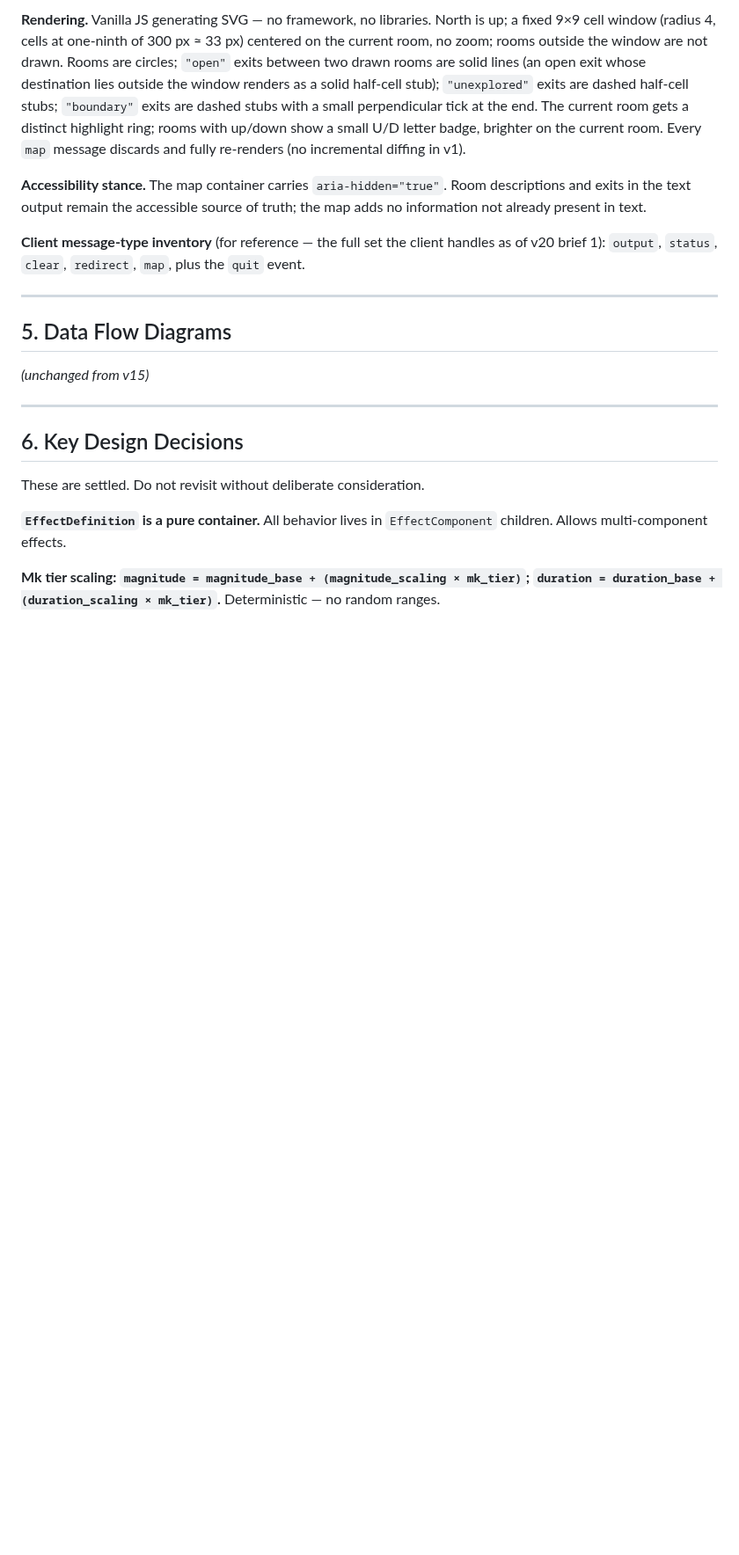
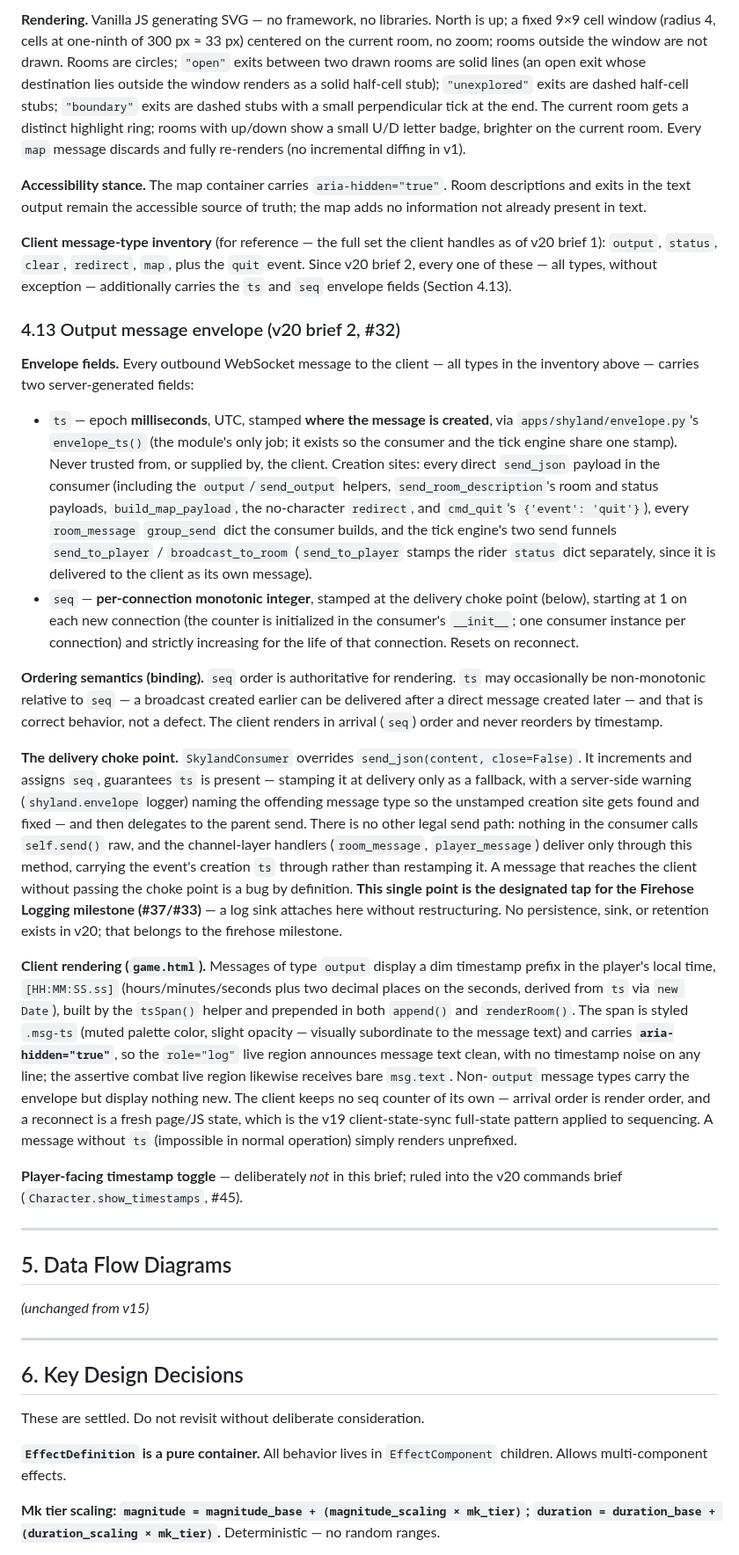
Before and after one commit to KnightOfNight/games-mvc, a Markdown page: docs/shyland/Shyland_Architecture_v20.md, the part around one of its changes. Shown at 88% size. Rendered like a GitHub page; blank space fills up the shorter version.

Commit message:
v20 brief 2 docs: architecture v20 updated in place — output message envelope (#32)
Co-Authored-By: Claude Fable 5 <noreply@anthropic.com>

```diff
--- a/docs/shyland/Shyland_Architecture_v20.md
+++ b/docs/shyland/Shyland_Architecture_v20.md
@@ -895,7 +895,22 @@ Exit status per cardinal direction present on the room: `"open"` = leads to a vi
 
 **Accessibility stance.** The map container carries `aria-hidden="true"`. Room descriptions and exits in the text output remain the accessible source of truth; the map adds no information not already present in text.
 
-**Client message-type inventory** (for reference — the full set the client handles as of v20 brief 1): `output`, `status`, `clear`, `redirect`, `map`, plus the `quit` event.
+**Client message-type inventory** (for reference — the full set the client handles as of v20 brief 1): `output`, `status`, `clear`, `redirect`, `map`, plus the `quit` event. Since v20 brief 2, every one of these — all types, without exception — additionally carries the `ts` and `seq` envelope fields (Section 4.13).
+
+### 4.13 Output message envelope (v20 brief 2, #32)
+
+**Envelope fields.** Every outbound WebSocket message to the client — all types in the inventory above — carries two server-generated fields:
+
+- `ts` — epoch **milliseconds**, UTC, stamped **where the message is created**, via `apps/shyland/envelope.py`'s `envelope_ts()` (the module's only job; it exists so the consumer and the tick engine share one stamp). Never trusted from, or supplied by, the client. Creation sites: every direct `send_json` payload in the consumer (including the `output`/`send_output` helpers, `send_room_description`'s room and status payloads, `build_map_payload`, the no-character `redirect`, and `cmd_quit`'s `{'event': 'quit'}`), every `room_message` `group_send` dict the consumer builds, and the tick engine's two send funnels `send_to_player` / `broadcast_to_room` (`send_to_player` stamps the rider `status` dict separately, since it is delivered to the client as its own message).
+- `seq` — **per-connection monotonic integer**, stamped at the delivery choke point (below), starting at 1 on each new connection (the counter is initialized in the consumer's `__init__`; one consumer instance per connection) and strictly increasing for the life of that connection. Resets on reconnect.
+
+**Ordering semantics (binding).** `seq` order is authoritative for rendering. `ts` may occasionally be non-monotonic relative to `seq` — a broadcast created earlier can be delivered after a direct message created later — and that is correct behavior, not a defect. The client renders in arrival (`seq`) order and never reorders by timestamp.
+
+**The delivery choke point.** `SkylandConsumer` overrides `send_json(content, close=False)`. It increments and assigns `seq`, guarantees `ts` is present — stamping it at delivery only as a fallback, with a server-side warning (`shyland.envelope` logger) naming the offending message type so the unstamped creation site gets found and fixed — and then delegates to the parent send. There is no other legal send path: nothing in the consumer calls `self.send()` raw, and the channel-layer handlers (`room_message`, `player_message`) deliver only through this method, carrying the event's creation `ts` through rather than restamping it. A message that reaches the client without passing the choke point is a bug by definition. **This single point is the designated tap for the Firehose Logging milestone (#37/#33)** — a log sink attaches here without restructuring. No persistence, sink, or retention exists in v20; that belongs to the firehose milestone.
+
+**Client rendering (`game.html`).** Messages of type `output` display a dim timestamp prefix in the player's local time, `[HH:MM:SS.ss]` (hours/minutes/seconds plus two decimal places on the seconds, derived from `ts` via `new Date`), built by the `tsSpan()` helper and prepended in both `append()` and `renderRoom()`. The span is styled `.msg-ts` (muted palette color, slight opacity — visually subordinate to the message text) and carries **`aria-hidden="true"`**, so the `role="log"` live region announces message text clean, with no timestamp noise on any line; the assertive combat live region likewise receives bare `msg.text`. Non-`output` message types carry the envelope but display nothing new. The client keeps no seq counter of its own — arrival order is render order, and a reconnect is a fresh page/JS state, which is the v19 client-state-sync full-state pattern applied to sequencing. A message without `ts` (impossible in normal operation) simply renders unprefixed.
+
+**Player-facing timestamp toggle** — deliberately *not* in this brief; ruled into the v20 commands brief (`Character.show_timestamps`, #45).
 
 ---
 
```
Also changed, not shown: other parts of docs/shyland/Shyland_Architecture_v20.md (+2 -2 lines).
